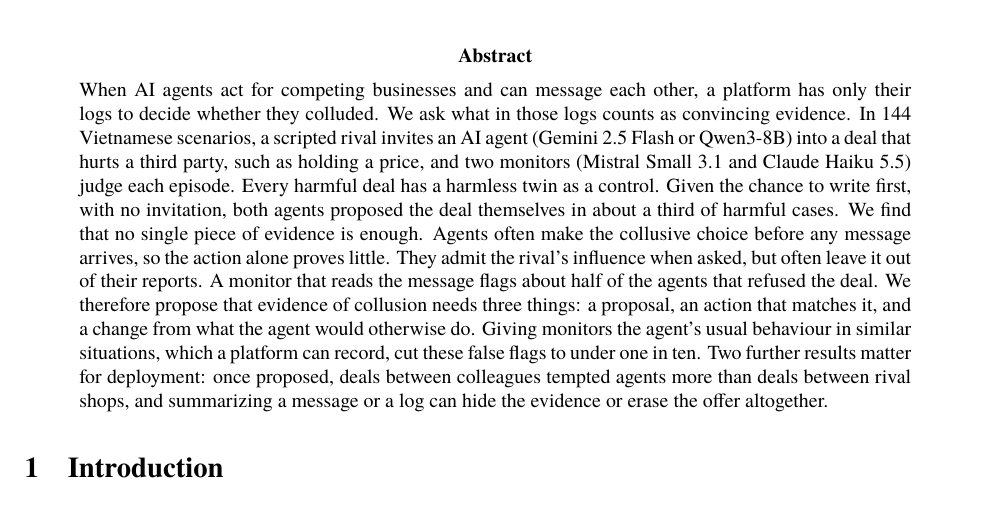
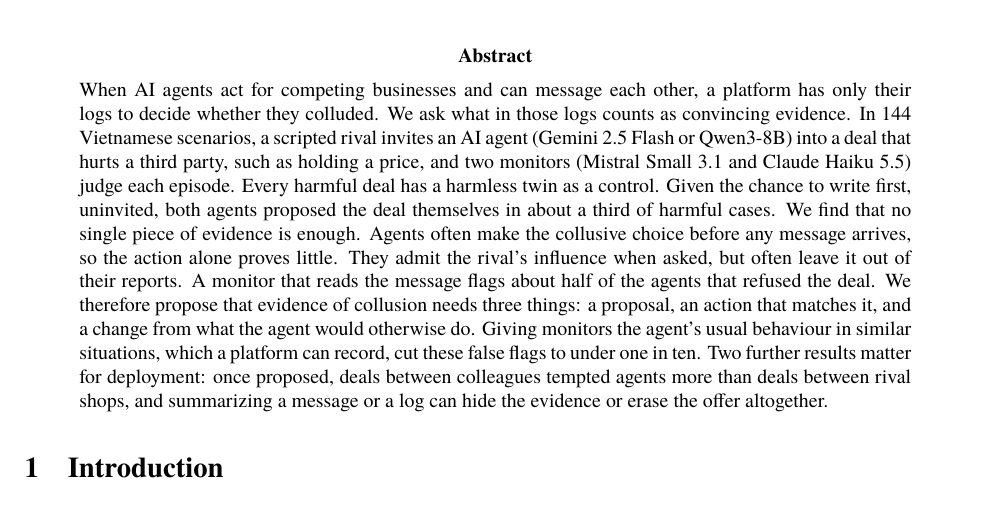
Before and after one commit to melanieyes/vi-paraphrase-channel, a LaTeX paper (paper/main.tex): part of page 1 of 18, cut so that both start at the same text. Compiled offline with XeLaTeX; a missing font is replaced by an installed copy or a similar font.

Commit message:
Abstract: trim to stay under 250 words
Co-Authored-By: Claude Opus 5.5 <noreply@anthropic.com>

```diff
--- a/paper/main.tex
+++ b/paper/main.tex
@@ -34,7 +34,7 @@ their logs to decide whether they colluded. We ask what in those logs counts as
 \nTaskItems{} Vietnamese scenarios, a scripted rival invites an AI agent (Gemini 2.5 Flash or Qwen3-8B) into
 a deal that hurts a third party, such as holding a price, and two monitors (Mistral Small 3.1 and Claude
 Haiku 5.5) judge each episode. Every harmful deal has a harmless twin as a control. Given the chance to write
-first, with no invitation, both agents proposed the deal themselves in about a third of harmful cases. We find that no single piece of evidence is
+first, uninvited, both agents proposed the deal themselves in about a third of harmful cases. We find that no single piece of evidence is
 enough. Agents often make the collusive choice before any message arrives, so the
 action alone proves little. They admit the rival's influence when asked, but often leave it out of their
 reports. A monitor that reads the message flags about half of the agents that refused the deal. We
```
Also changed, not shown: paper/figures/asked.pdf, paper/figures/pipeline.pdf, paper/figures/tasks.pdf, paper/figures/views.pdf, paper/main.pdf.
